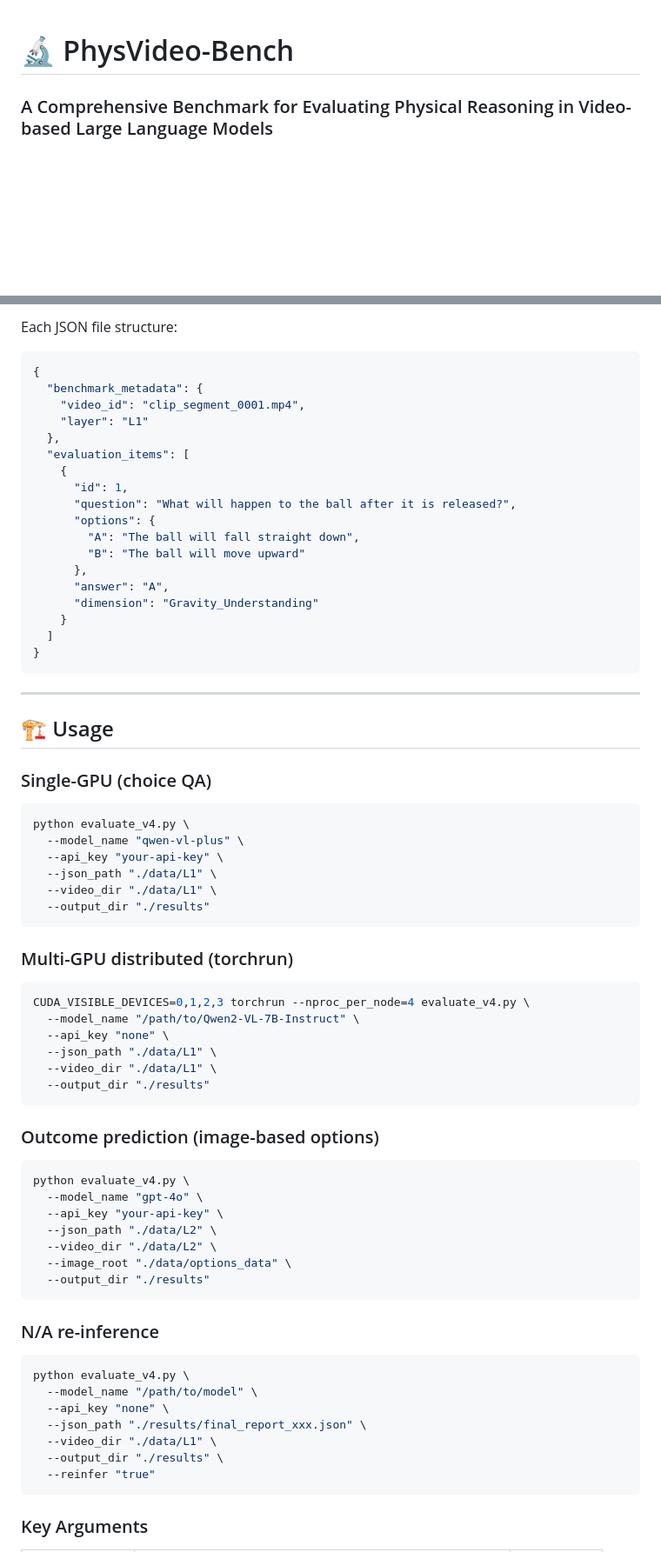
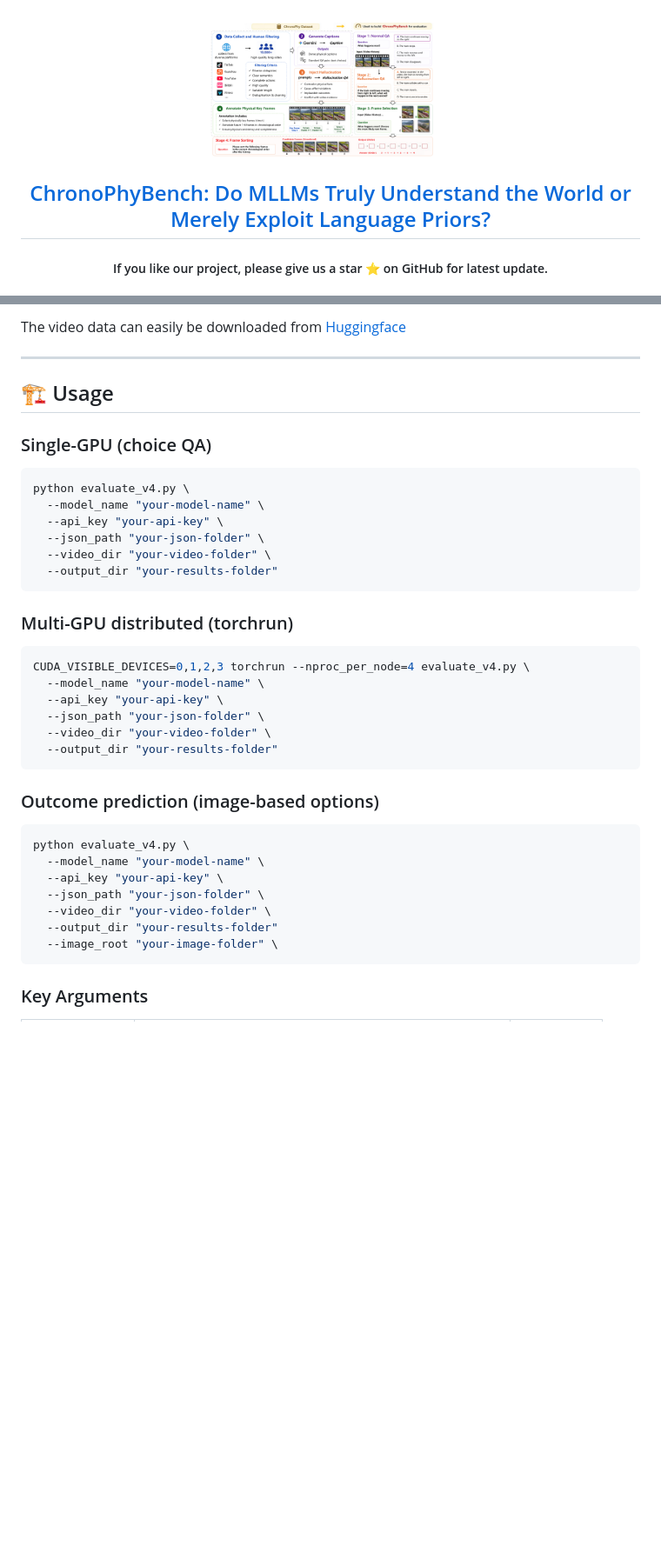
Before and after one commit to PKU-YuanGroup/ChronoPhyBench, a Markdown page: README.md, 2 parts joined by grey strips. Shown at 87% size. Rendered like a GitHub page; blank space fills up the shorter version.

````diff
--- a/README.md
+++ b/README.md
@@ -1,7 +1,15 @@
-<p align="center">
+<!-- <p align="center">
     <h1>🔬 PhysVideo-Bench</h1>
     <h3>A Comprehensive Benchmark for Evaluating Physical Reasoning in Video-based Large Language Models</h3>
 </p>
 
+<h5 align="center"> -->
+<p align="center">
+    <img src="assets/logo.png" width="300" style="margin-bottom: 0.2;"/>
+<p>
+<h2 align="center"> <a href="https://arxiv.org/abs/2606.07962">ChronoPhyBench: Do MLLMs Truly Understand the World or Merely Exploit Language Priors?</a></h2>
+<h5 align="center"> If you like our project, please give us a star ⭐ on GitHub for latest update.  </h2>
+
+
 <h5 align="center">
 
@@ -99,24 +70,4 @@ PhysVideo-Bench/
-Each JSON file structure:
-```json
-{
-  "benchmark_metadata": {
-    "video_id": "clip_segment_0001.mp4",
-    "layer": "L1"
-  },
-  "evaluation_items": [
-    {
-      "id": 1,
-      "question": "What will happen to the ball after it is released?",
-      "options": {
-        "A": "The ball will fall straight down",
-        "B": "The ball will move upward"
-      },
-      "answer": "A",
-      "dimension": "Gravity_Understanding"
-    }
-  ]
-}
-```
+The video data can easily be downloaded from [Huggingface](https://huggingface.co/datasets/Kohsin/ChronoPhyBench)
 
 ---
 
@@ -125,44 +76,34 @@ Each JSON file structure:
 ### Single-GPU (choice QA)
 ```bash
 python evaluate_v4.py \
-  --model_name "qwen-vl-plus" \
+  --model_name "your-model-name" \
   --api_key "your-api-key" \
-  --json_path "./data/L1" \
-  --video_dir "./data/L1" \
-  --output_dir "./results"
+  --json_path "your-json-folder" \
+  --video_dir "your-video-folder" \
+  --output_dir "your-results-folder"
 ```
 
 ### Multi-GPU distributed (torchrun)
 ```bash
 CUDA_VISIBLE_DEVICES=0,1,2,3 torchrun --nproc_per_node=4 evaluate_v4.py \
-  --model_name "/path/to/Qwen2-VL-7B-Instruct" \
-  --api_key "none" \
-  --json_path "./data/L1" \
-  --video_dir "./data/L1" \
-  --output_dir "./results"
+  --model_name "your-model-name" \
+  --api_key "your-api-key" \
+  --json_path "your-json-folder" \
+  --video_dir "your-video-folder" \
+  --output_dir "your-results-folder"
 ```
 
 ### Outcome prediction (image-based options)
 ```bash
 python evaluate_v4.py \
-  --model_name "gpt-4o" \
+  --model_name "your-model-name" \
   --api_key "your-api-key" \
-  --json_path "./data/L2" \
-  --video_dir "./data/L2" \
-  --image_root "./data/options_data" \
-  --output_dir "./results"
+  --json_path "your-json-folder" \
+  --video_dir "your-video-folder" \
+  --output_dir "your-results-folder"
+  --image_root "your-image-folder" \
 ```
 
-### N/A re-inference
-```bash
-python evaluate_v4.py \
-  --model_name "/path/to/model" \
-  --api_key "none" \
-  --json_path "./results/final_report_xxx.json" \
-  --video_dir "./data/L1" \
-  --output_dir "./results" \
-  --reinfer "true"
-```
 
 ### Key Arguments
 
````
Also changed, not shown: other parts of README.md (+17 -118 lines).
